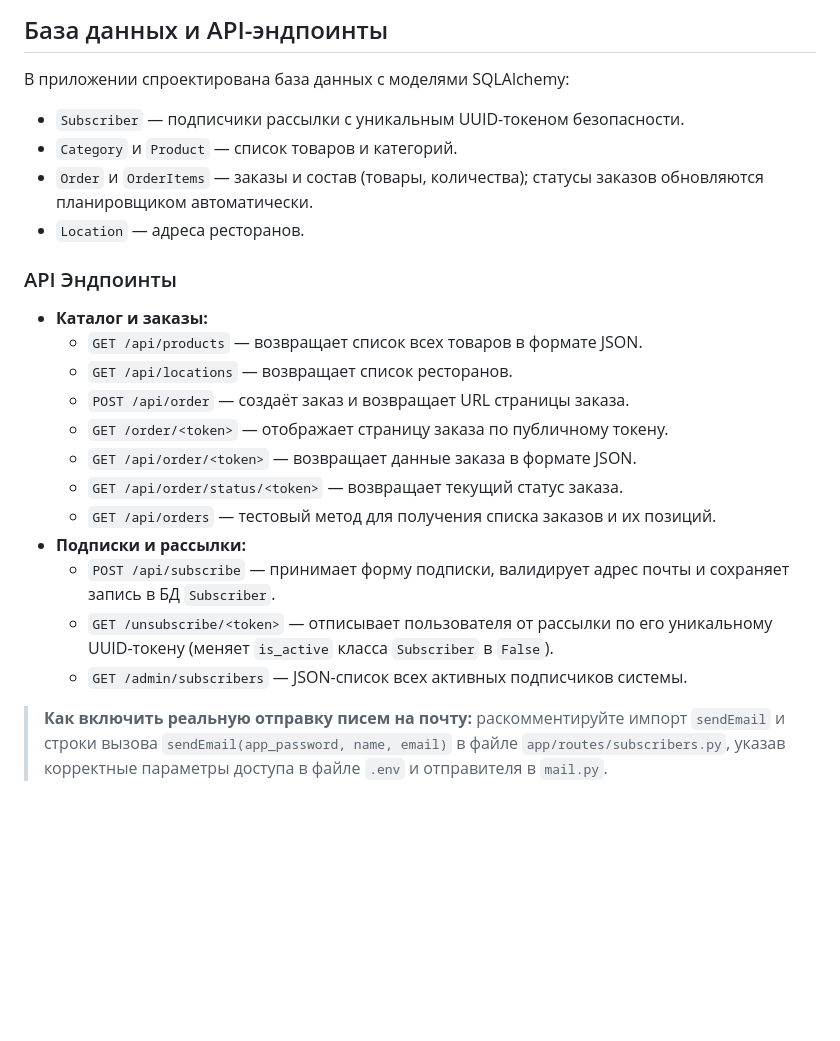
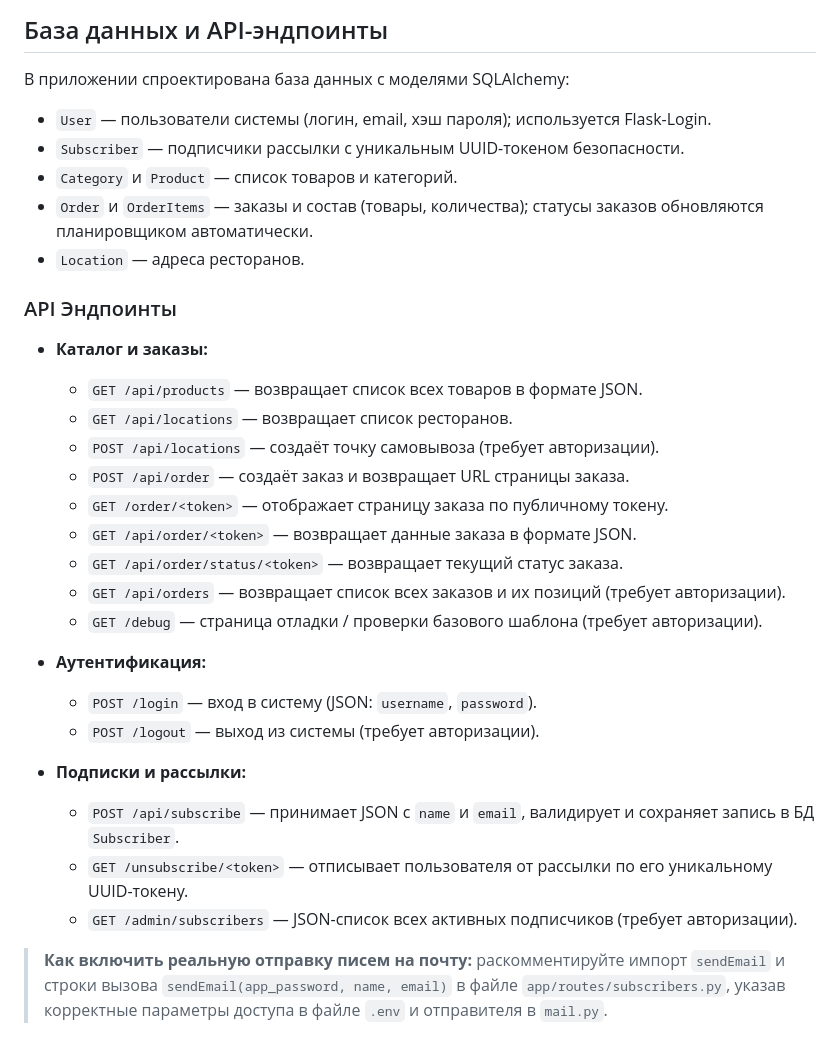
Before and after one commit to mshqq/ShaurmaniaApp, a Markdown page: README.md, the part around one of its changes. Rendered like a GitHub page; blank space fills up the shorter version.

```diff
--- a/README.md
+++ b/README.md
@@ -103,6 +140,7 @@ ShaurmaniaApp/
 ## База данных и API-эндпоинты
 
 В приложении спроектирована база данных с моделями SQLAlchemy:
+* `User` — пользователи системы (логин, email, хэш пароля); используется Flask-Login.
 * `Subscriber` — подписчики рассылки с уникальным UUID-токеном безопасности.
 * `Category` и `Product` — список товаров и категорий.
 * `Order` и `OrderItems` — заказы и состав (товары, количества); статусы заказов обновляются планировщиком автоматически.
@@ -113,14 +151,21 @@ ShaurmaniaApp/
 * **Каталог и заказы:**
   * `GET /api/products` — возвращает список всех товаров в формате JSON.
   * `GET /api/locations` — возвращает список ресторанов.
+  * `POST /api/locations` — создаёт точку самовывоза (требует авторизации).
   * `POST /api/order` — создаёт заказ и возвращает URL страницы заказа.
   * `GET /order/<token>` — отображает страницу заказа по публичному токену.
   * `GET /api/order/<token>` — возвращает данные заказа в формате JSON.
   * `GET /api/order/status/<token>` — возвращает текущий статус заказа.
-  * `GET /api/orders` — тестовый метод для получения списка заказов и их позиций.
+  * `GET /api/orders` — возвращает список всех заказов и их позиций (требует авторизации).
+  * `GET /debug` — страница отладки / проверки базового шаблона (требует авторизации).
+
+* **Аутентификация:**
+  * `POST /login` — вход в систему (JSON: `username`, `password`).
+  * `POST /logout` — выход из системы (требует авторизации).
+
 * **Подписки и рассылки:**
-  * `POST /api/subscribe` — принимает форму подписки, валидирует адрес почты и сохраняет запись в БД `Subscriber`.
-  * `GET /unsubscribe/<token>` — отписывает пользователя от рассылки по его уникальному UUID-токену (меняет `is_active` класса `Subscriber` в `False`).
-  * `GET /admin/subscribers` — JSON-список всех активных подписчиков системы.
+  * `POST /api/subscribe` — принимает JSON с `name` и `email`, валидирует и сохраняет запись в БД `Subscriber`.
+  * `GET /unsubscribe/<token>` — отписывает пользователя от рассылки по его уникальному UUID-токену.
+  * `GET /admin/subscribers` — JSON-список всех активных подписчиков (требует авторизации).
 
 > **Как включить реальную отправку писем на почту:** раскомментируйте импорт `sendEmail` и строки вызова `sendEmail(app_password, name, email)` в файле `app/routes/subscribers.py`, указав корректные параметры доступа в файле `.env` и отправителя в `mail.py`.
```
Also changed, not shown: other parts of README.md (+48 -11 lines).
